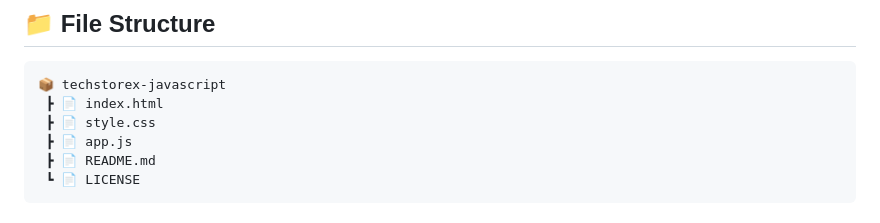
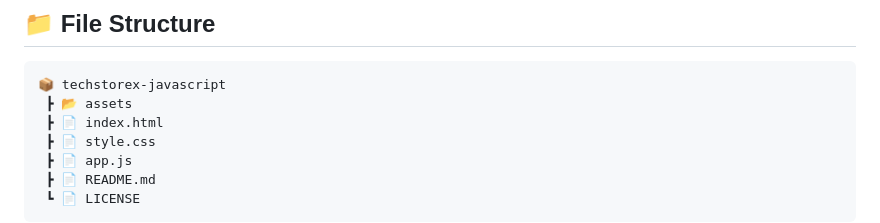
Before and after one commit to huzaifa-frontend/techstorex-javascript, a Markdown page: README.md, the part around the change. Rendered like a GitHub page.

````diff
--- a/README.md
+++ b/README.md
@@ -58,6 +58,7 @@
 
 ```
 📦 techstorex-javascript
+ ┣ 📂 assets
  ┣ 📄 index.html
  ┣ 📄 style.css
  ┣ 📄 app.js
````
